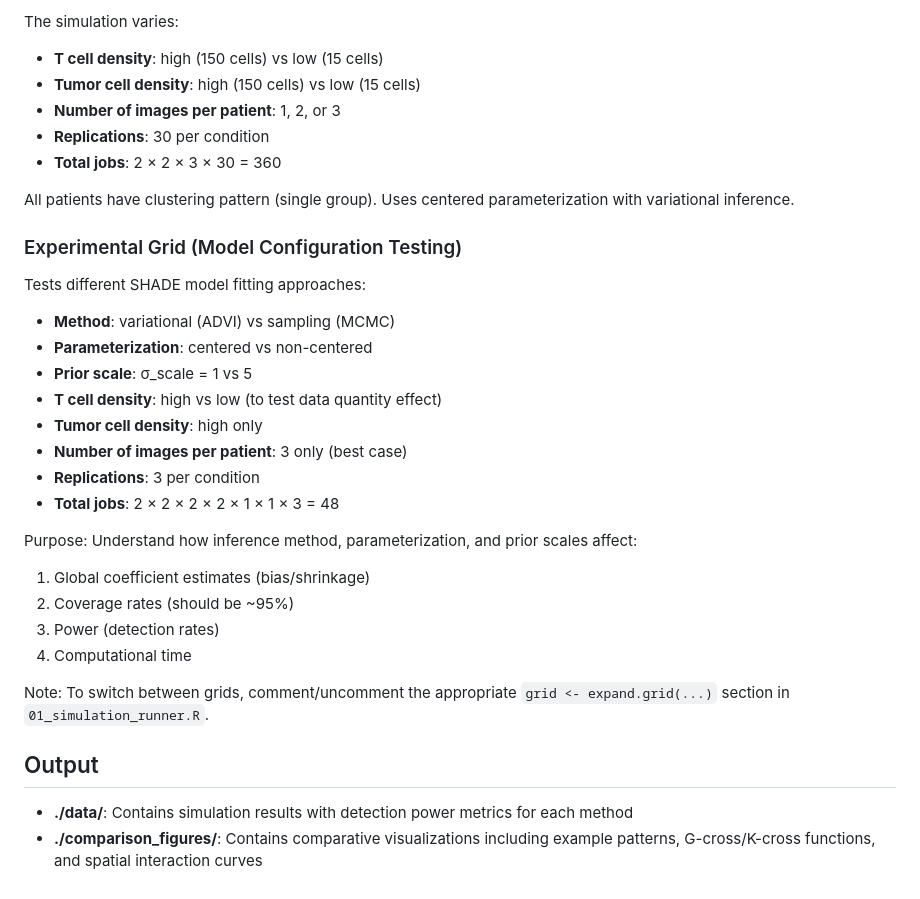
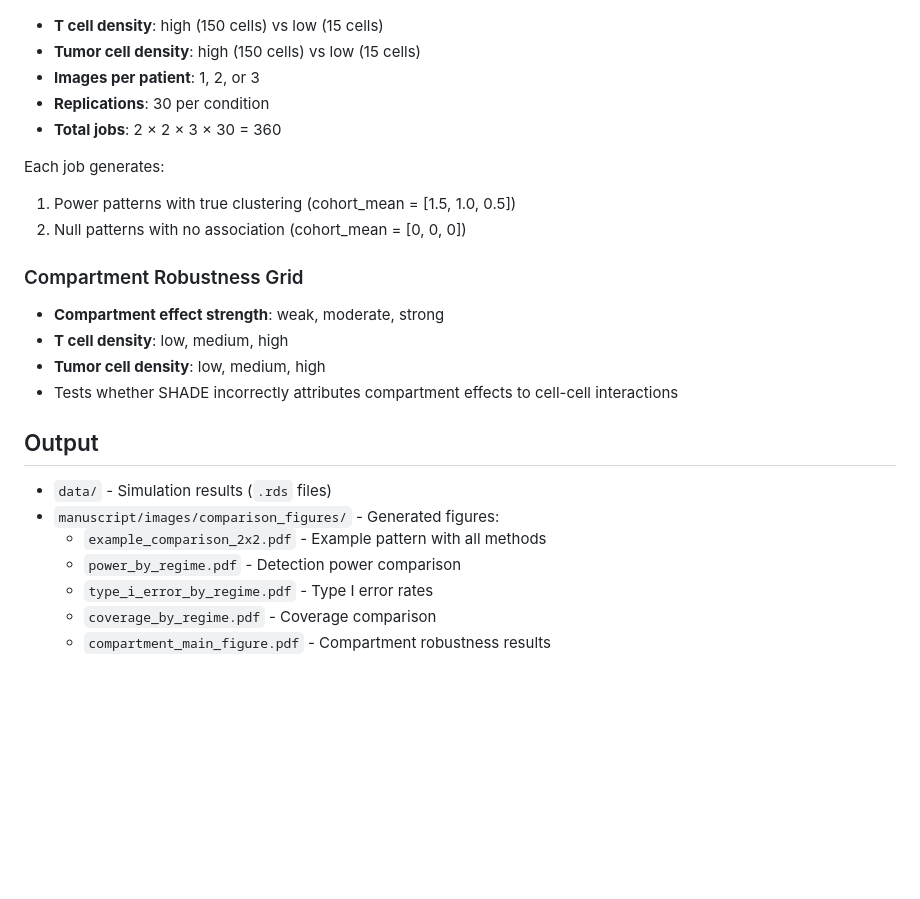
Before and after one commit to jeliason/shade_paper_code, a Markdown page: sim_shade_comparison/README.md, the part around one of its changes. GitHub-like rendering; blank space fills up the shorter version.

```diff
--- a/sim_shade_comparison/README.md
+++ b/sim_shade_comparison/README.md
@@ -77,34 +79,27 @@ source("sim_shade_comparison/03_create_figures.R")
 
-The simulation varies:
 - **T cell density**: high (150 cells) vs low (15 cells)
 - **Tumor cell density**: high (150 cells) vs low (15 cells)
-- **Number of images per patient**: 1, 2, or 3
+- **Images per patient**: 1, 2, or 3
 - **Replications**: 30 per condition
 - **Total jobs**: 2 × 2 × 3 × 30 = 360
 
-All patients have clustering pattern (single group). Uses centered parameterization with variational inference.
+Each job generates:
+1. Power patterns with true clustering (cohort_mean = [1.5, 1.0, 0.5])
+2. Null patterns with no association (cohort_mean = [0, 0, 0])
 
-### Experimental Grid (Model Configuration Testing)
+### Compartment Robustness Grid
 
-Tests different SHADE model fitting approaches:
-- **Method**: variational (ADVI) vs sampling (MCMC)
-- **Parameterization**: centered vs non-centered
-- **Prior scale**: σ_scale = 1 vs 5
-- **T cell density**: high vs low (to test data quantity effect)
-- **Tumor cell density**: high only
-- **Number of images per patient**: 3 only (best case)
-- **Replications**: 3 per condition
-- **Total jobs**: 2 × 2 × 2 × 2 × 1 × 1 × 3 = 48
-
-Purpose: Understand how inference method, parameterization, and prior scales affect:
-1. Global coefficient estimates (bias/shrinkage)
-2. Coverage rates (should be ~95%)
-3. Power (detection rates)
-4. Computational time
-
-Note: To switch between grids, comment/uncomment the appropriate `grid <- expand.grid(...)` section in `01_simulation_runner.R`.
+- **Compartment effect strength**: weak, moderate, strong
+- **T cell density**: low, medium, high
+- **Tumor cell density**: low, medium, high
+- Tests whether SHADE incorrectly attributes compartment effects to cell-cell interactions
 
 ## Output
 
--   **./data/**: Contains simulation results with detection power metrics for each method
--   **./comparison_figures/**: Contains comparative visualizations including example patterns, G-cross/K-cross functions, and spatial interaction curves
+- `data/` - Simulation results (`.rds` files)
+- `manuscript/images/comparison_figures/` - Generated figures:
+  - `example_comparison_2x2.pdf` - Example pattern with all methods
+  - `power_by_regime.pdf` - Detection power comparison
+  - `type_i_error_by_regime.pdf` - Type I error rates
+  - `coverage_by_regime.pdf` - Coverage comparison
+  - `compartment_main_figure.pdf` - Compartment robustness results
```
Also changed, not shown: other parts of sim_shade_comparison/README.md (+41 -39 lines).
